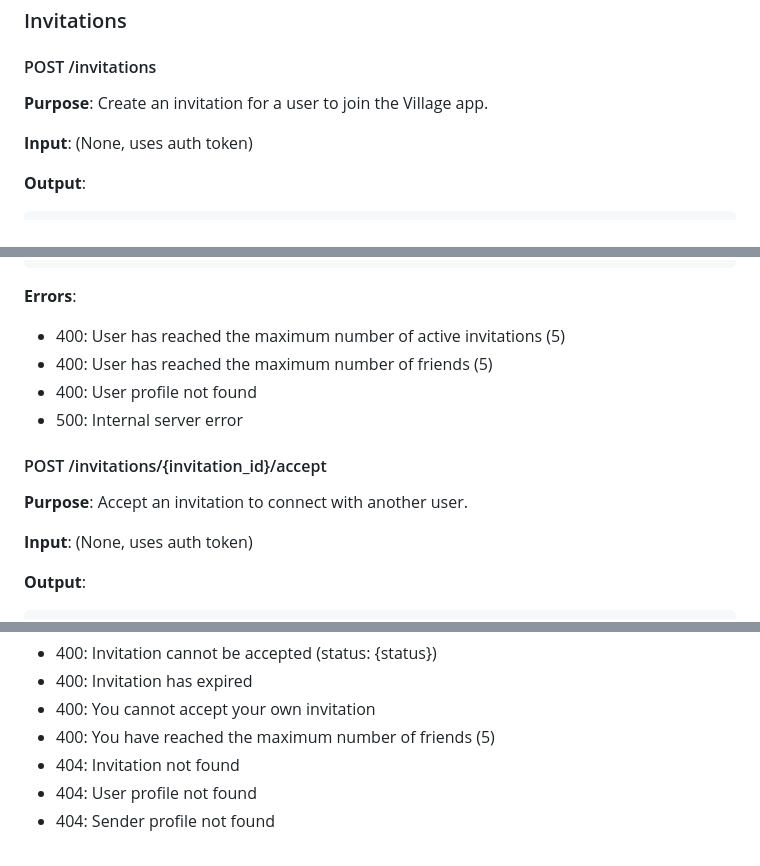
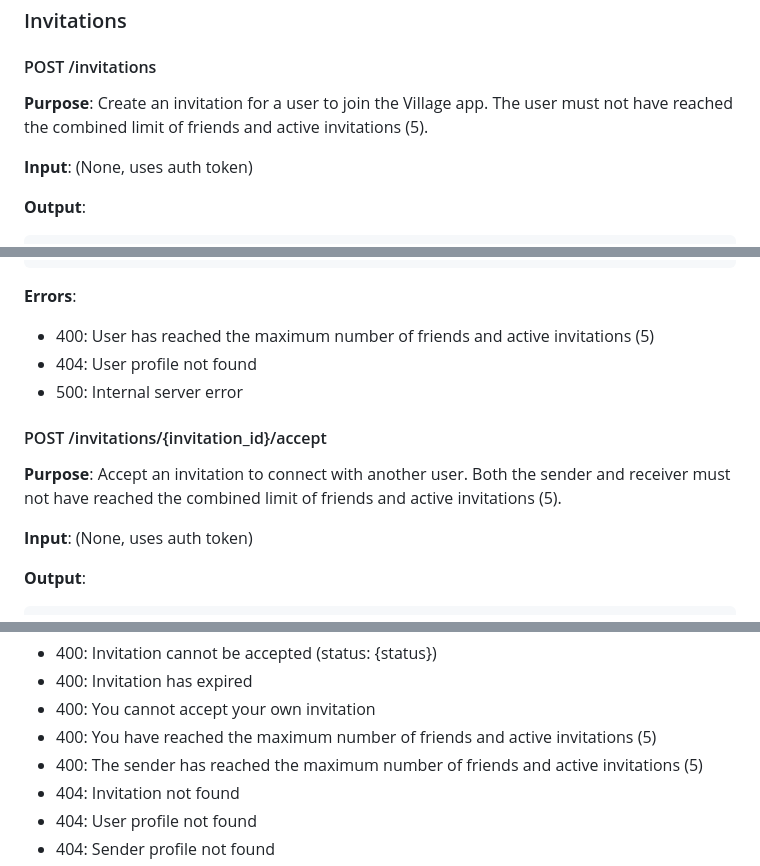
Before and after one commit to anjalik1505/town-functions, a Markdown page: README.md, 3 parts joined by grey strips. Drawn GitHub-style.

````diff
--- a/README.md
+++ b/README.md
@@ -253,7 +253,7 @@ This repository contains the backend functions for the Village application.
 ### Invitations
 
 #### POST /invitations
-**Purpose**: Create an invitation for a user to join the Village app.
+**Purpose**: Create an invitation for a user to join the Village app. The user must not have reached the combined limit of friends and active invitations (5).
 
 **Input**: (None, uses auth token)
 
@@ -272,13 +272,12 @@ This repository contains the backend functions for the Village application.
 ```
 
 **Errors**:
-- 400: User has reached the maximum number of active invitations (5)
-- 400: User has reached the maximum number of friends (5)
-- 400: User profile not found
+- 400: User has reached the maximum number of friends and active invitations (5)
+- 404: User profile not found
 - 500: Internal server error
 
 #### POST /invitations/{invitation_id}/accept
-**Purpose**: Accept an invitation to connect with another user.
+**Purpose**: Accept an invitation to connect with another user. Both the sender and receiver must not have reached the combined limit of friends and active invitations (5).
 
 **Input**: (None, uses auth token)
 
@@ -296,7 +295,8 @@ This repository contains the backend functions for the Village application.
 - 400: Invitation cannot be accepted (status: {status})
 - 400: Invitation has expired
 - 400: You cannot accept your own invitation
-- 400: You have reached the maximum number of friends (5)
+- 400: You have reached the maximum number of friends and active invitations (5)
+- 400: The sender has reached the maximum number of friends and active invitations (5)
 - 404: Invitation not found
 - 404: User profile not found
 - 404: Sender profile not found
````
Also changed, not shown: other parts of README.md (+2 -2 lines).
